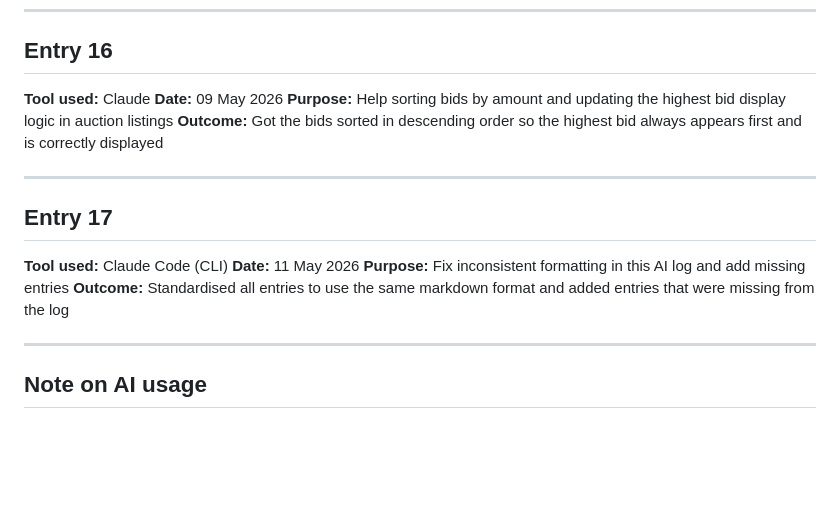
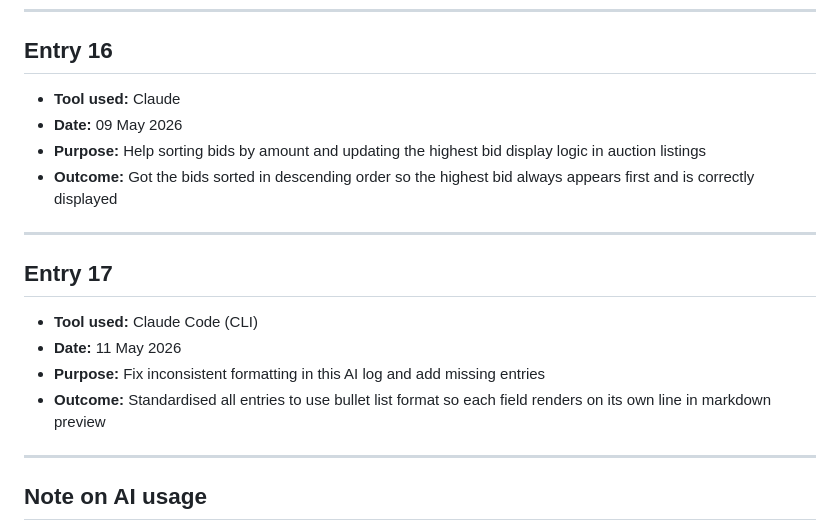
Before and after one commit to AlexanderLislelid/semester-project-2, a Markdown page: docs/AI_LOG.md, the part around one of its changes. GitHub-like rendering; blank space fills up the shorter version.

Commit message:
add bullet points

```diff
--- a/docs/AI_LOG.md
+++ b/docs/AI_LOG.md
@@ -162,19 +160,19 @@ To remove an image object from the images array by clicking on it
 
 ## Entry 16
 
-**Tool used:** Claude
-**Date:** 09 May 2026
-**Purpose:** Help sorting bids by amount and updating the highest bid display logic in auction listings
-**Outcome:** Got the bids sorted in descending order so the highest bid always appears first and is correctly displayed
+- **Tool used:** Claude
+- **Date:** 09 May 2026
+- **Purpose:** Help sorting bids by amount and updating the highest bid display logic in auction listings
+- **Outcome:** Got the bids sorted in descending order so the highest bid always appears first and is correctly displayed
 
 ---
 
 ## Entry 17
 
-**Tool used:** Claude Code (CLI)
-**Date:** 11 May 2026
-**Purpose:** Fix inconsistent formatting in this AI log and add missing entries
-**Outcome:** Standardised all entries to use the same markdown format and added entries that were missing from the log
+- **Tool used:** Claude Code (CLI)
+- **Date:** 11 May 2026
+- **Purpose:** Fix inconsistent formatting in this AI log and add missing entries
+- **Outcome:** Standardised all entries to use bullet list format so each field renders on its own line in markdown preview
 
 ---
 
```
Also changed, not shown: other parts of docs/AI_LOG.md (+78 -80 lines).
